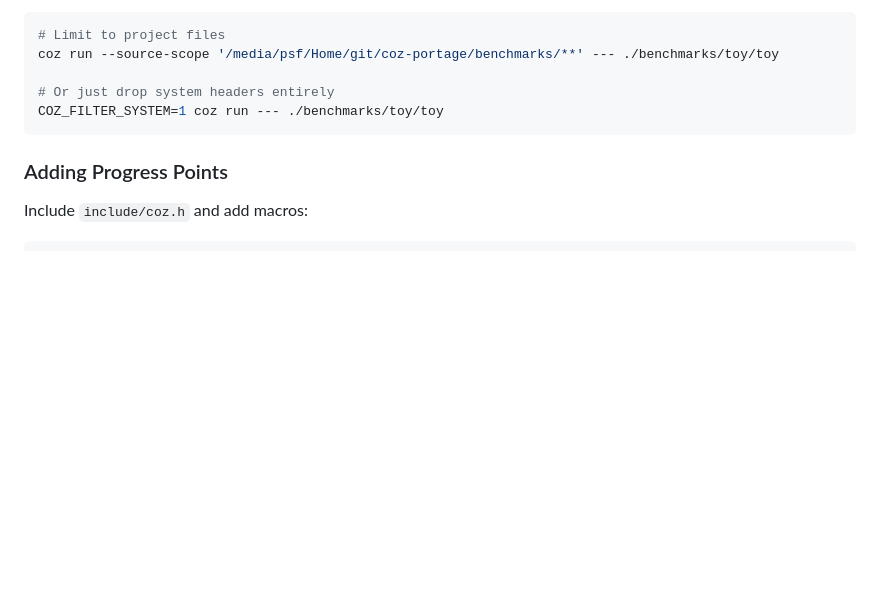
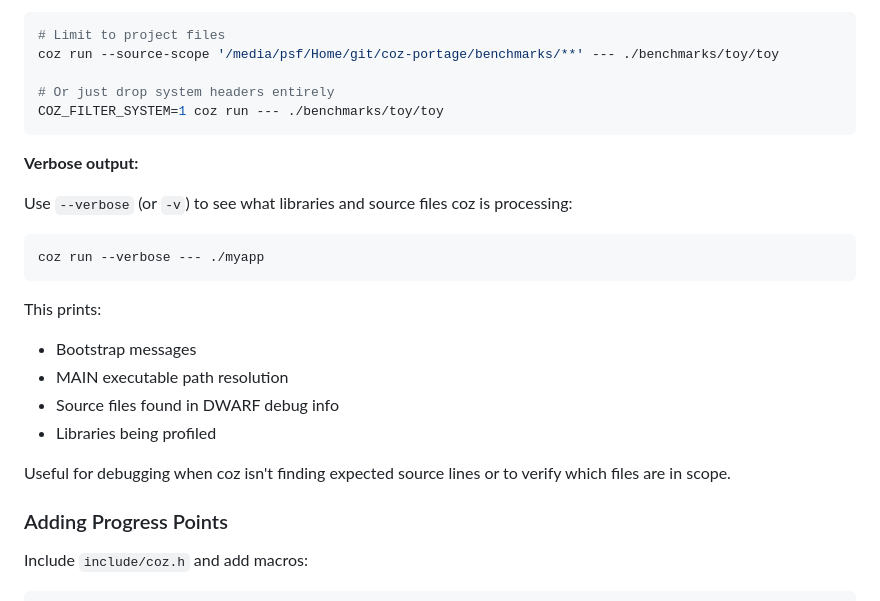
Before and after one commit to plasma-umass/coz, a Markdown page: CLAUDE.md, the part around the change. GitHub-like rendering; blank space fills up the shorter version.

Commit message:
Document --verbose flag in CLAUDE.md
Co-Authored-By: Claude Opus 4.5 <noreply@anthropic.com>

````diff
--- a/CLAUDE.md
+++ b/CLAUDE.md
@@ -215,6 +215,22 @@ coz run --source-scope '/media/psf/Home/git/coz-portage/benchmarks/**' --- ./ben
 COZ_FILTER_SYSTEM=1 coz run --- ./benchmarks/toy/toy
 ```
 
+**Verbose output:**
+
+Use `--verbose` (or `-v`) to see what libraries and source files coz is processing:
+
+```bash
+coz run --verbose --- ./myapp
+```
+
+This prints:
+- Bootstrap messages
+- MAIN executable path resolution
+- Source files found in DWARF debug info
+- Libraries being profiled
+
+Useful for debugging when coz isn't finding expected source lines or to verify which files are in scope.
+
 ### Adding Progress Points
 
 Include `include/coz.h` and add macros:
````
